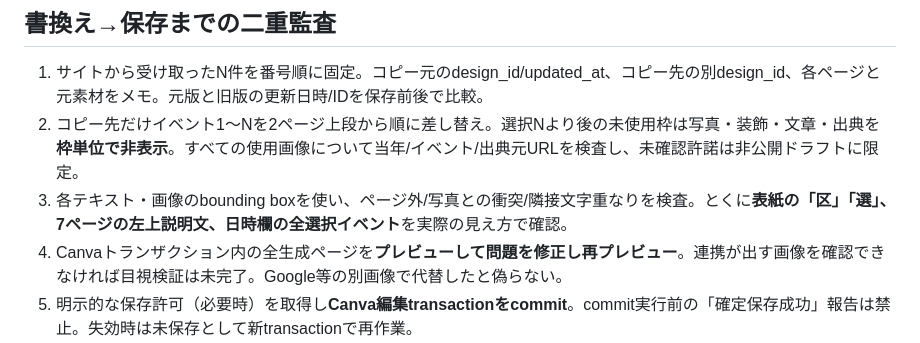
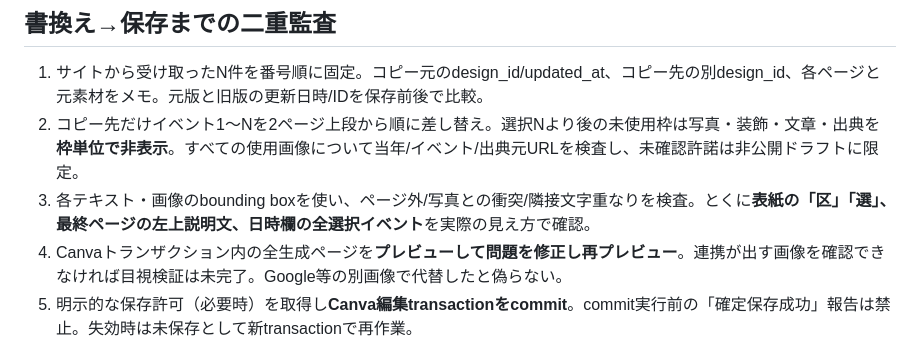
Before and after one commit to toodataa-ai/tokyo-family-events-ai, a Markdown page: docs/canva_golden_layout_contract_v1.md, the part around the change. Rendered like a GitHub page.

Commit message:
docs(canva): audit the final page rather than legacy page 7

```diff
--- a/docs/canva_golden_layout_contract_v1.md
+++ b/docs/canva_golden_layout_contract_v1.md
@@ -32,7 +32,7 @@
 ## 書換え→保存までの二重監査
 1. サイトから受け取ったN件を番号順に固定。コピー元のdesign_id/updated_at、コピー先の別design_id、各ページと元素材をメモ。元版と旧版の更新日時/IDを保存前後で比較。
 2. コピー先だけイベント1〜Nを2ページ上段から順に差し替え。選択Nより後の未使用枠は写真・装飾・文章・出典を**枠単位で非表示**。すべての使用画像について当年/イベント/出典元URLを検査し、未確認許諾は非公開ドラフトに限定。
-3. 各テキスト・画像のbounding boxを使い、ページ外/写真との衝突/隣接文字重なりを検査。とくに**表紙の「区」「選」、7ページの左上説明文、日時欄の全選択イベント**を実際の見え方で確認。
+3. 各テキスト・画像のbounding boxを使い、ページ外/写真との衝突/隣接文字重なりを検査。とくに**表紙の「区」「選」、最終ページの左上説明文、日時欄の全選択イベント**を実際の見え方で確認。
 4. Canvaトランザクション内の全生成ページを**プレビューして問題を修正し再プレビュー**。連携が出す画像を確認できなければ目視検証は未完了。Google等の別画像で代替したと偽らない。
 5. 明示的な保存許可（必要時）を取得し**Canva編集transactionをcommit**。commit実行前の「確定保存成功」報告は禁止。失効時は未保存として新transactionで再作業。
 6. commit後に**保存済みdesign_idを使ってCanvaを新規に読み直す**（get_design、get_design_content、get_design_pages）。ページ数/解像度/選択N件の正しいイベント名と順序/前のイベント名の不存在/表紙の日付・N選・文字サイズの維持/素材・出典を検査。検証した保存済みURLだけをユーザーへ返す。保存済み実体の検証に失敗したら完了とは呼ばない。
```
